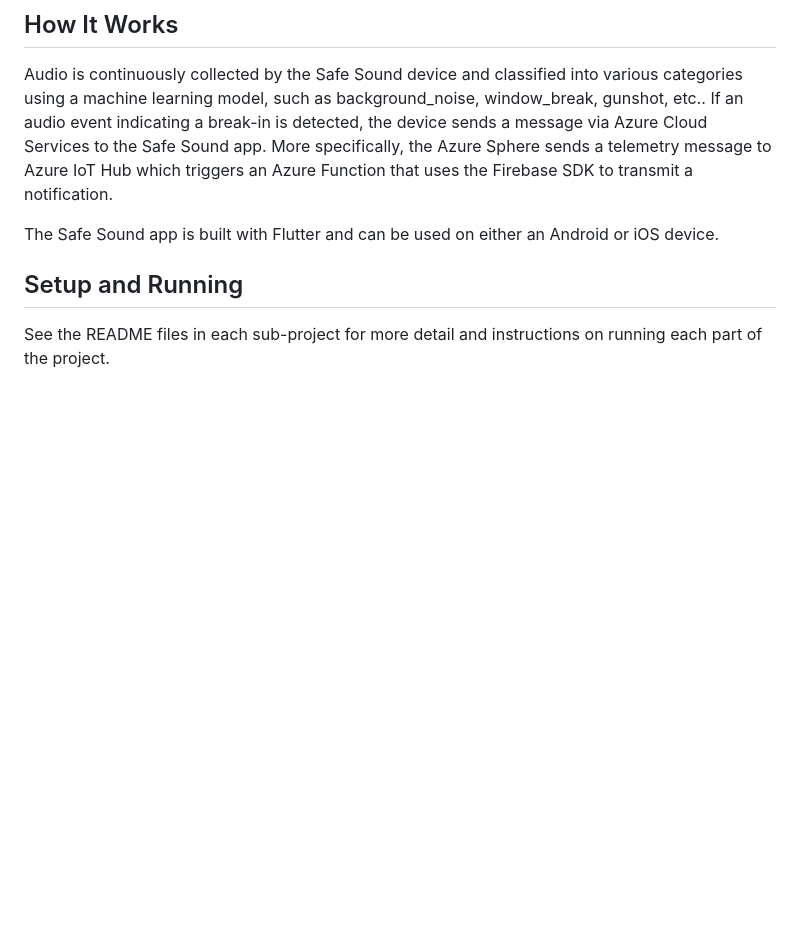
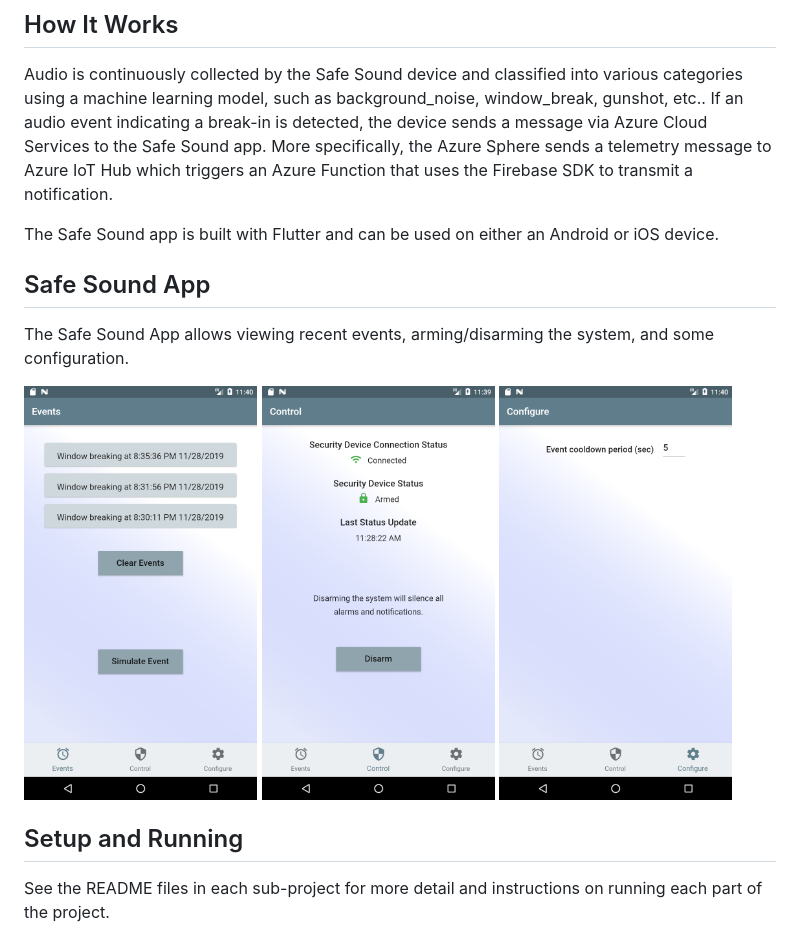
Before and after one commit to jdpwebb/safe-sound, a Markdown page: README.md, the part around the change printed below. Rendered like a GitHub page; pictures changed too: Resources/screenshots/ConfigurationPage.png (added), Resources/screenshots/ControlPage.png (added), Resources/screenshots/EventsPage.png (added); blank space fills up the shorter version.

Commit message:
Add app screenshots.

```diff
--- a/README.md
+++ b/README.md
@@ -7,6 +11,14 @@ The Safe Sound Home Security System leverages machine learning to detect audible
 Audio is continuously collected by the Safe Sound device and classified into various categories using a machine learning model, such as background_noise, window_break, gunshot, etc.. If an audio event indicating a break-in is detected, the device sends a message via Azure Cloud Services to the Safe Sound app. More specifically, the Azure Sphere sends a telemetry message to Azure IoT Hub which triggers an Azure Function that uses the Firebase SDK to transmit a notification.
 
 The Safe Sound app is built with Flutter and can be used on either an Android or iOS device.
+
+## Safe Sound App
+
+The Safe Sound App allows viewing recent events, arming/disarming the system, and some configuration.
+
+<img src="Resources/screenshots/EventsPage.png"  width="31%" style="margin-right: 1%; margin-left: 1%;">
+<img src="Resources/screenshots/ControlPage.png" width="31%" style="margin-right: 1%; margin-left: 1%;">
+<img src="Resources/screenshots/ConfigurationPage.png" width="31%" style="margin-right: 1%; margin-left: 1%;">
 
 ## Setup and Running
 
```
Also changed, not shown: other parts of README.md (+4 -0 lines), Resources/icon/SafeSoundLogo.png (renamed from SafeSound_app/assets/icon/SafeSoundLogo.png), 2 other files.
